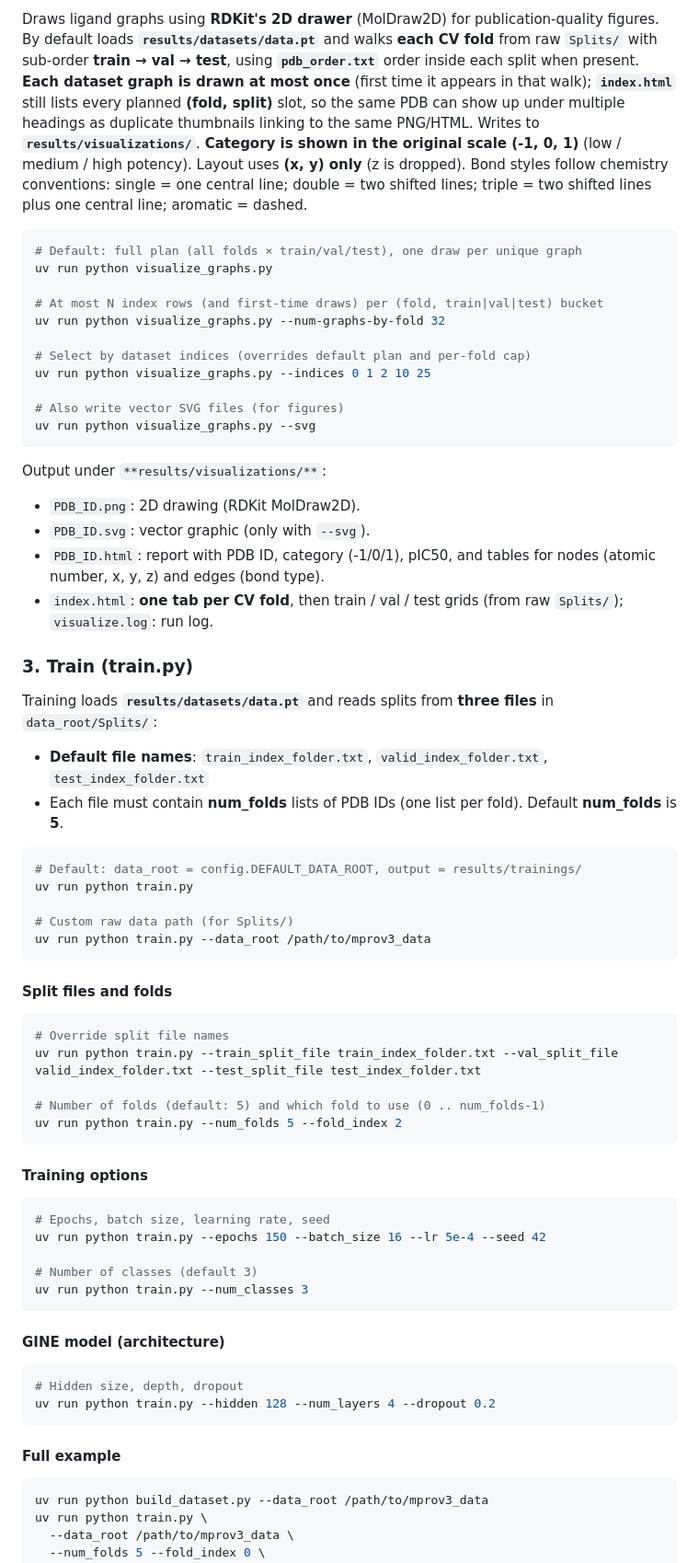
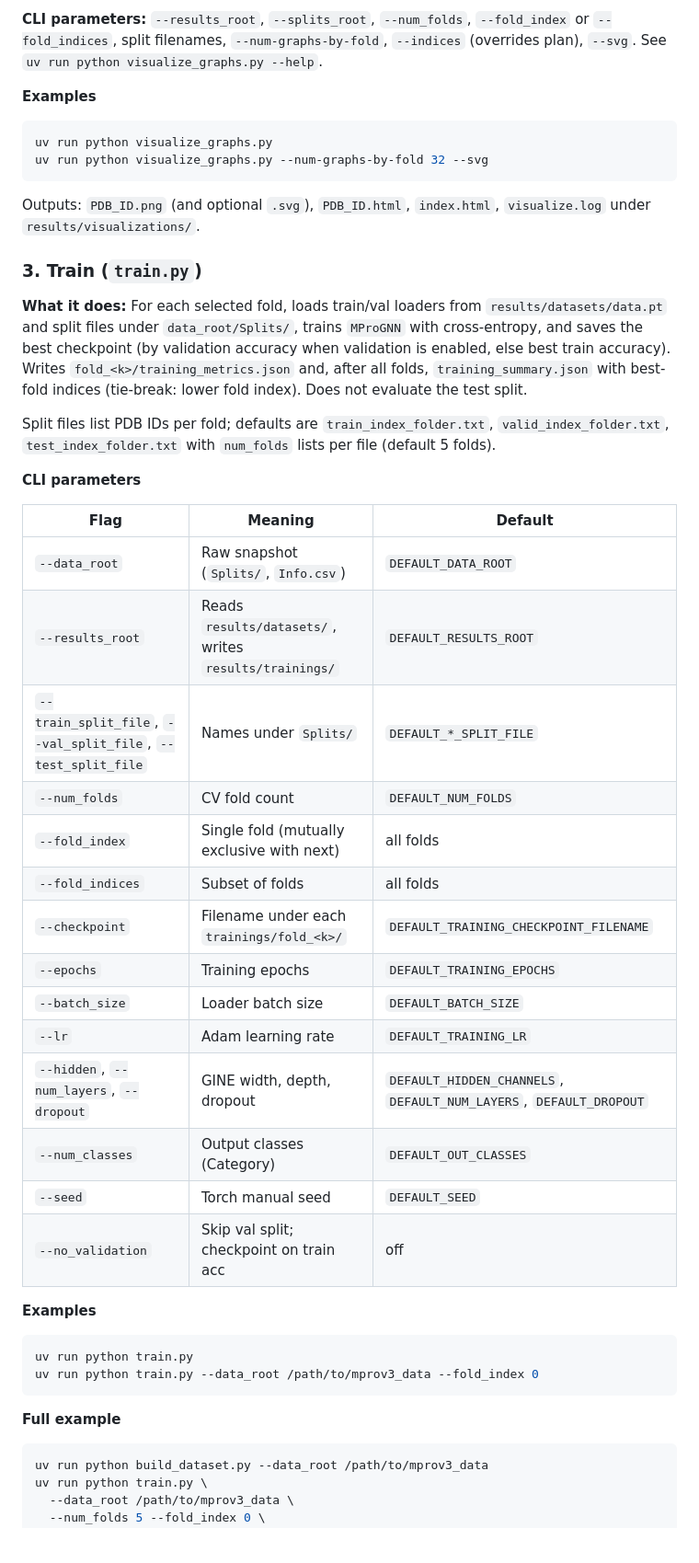
Before and after one commit to mananoreboton/mrpov3_gine_explainers, a Markdown page: mprov3_gine/README.md, the part around one of its changes. Shown at 92% size. GitHub-like rendering; blank space fills up the shorter version.

````diff
--- a/mprov3_gine/README.md
+++ b/mprov3_gine/README.md
@@ -289,70 +313,48 @@ Log is written to `results/check_format/datasets/check_output.log`.
 
-Draws ligand graphs using **RDKit's 2D drawer** (MolDraw2D) for publication-quality figures. By default loads **`results/datasets/data.pt`** and walks **each CV fold** from raw `Splits/` with sub-order **train → val → test**, using **`pdb_order.txt`** order inside each split when present. **Each dataset graph is drawn at most once** (first time it appears in that walk); **`index.html`** still lists every planned **(fold, split)** slot, so the same PDB can show up under multiple headings as duplicate thumbnails linking to the same PNG/HTML. Writes to **`results/visualizations/`**. **Category is shown in the original scale (-1, 0, 1)** (low / medium / high potency). Layout uses **(x, y) only** (z is dropped). Bond styles follow chemistry conventions: single = one central line; double = two shifted lines; triple = two shifted lines plus one central line; aromatic = dashed.
+**CLI parameters:** `--results_root`, `--splits_root`, `--num_folds`, `--fold_index` or `--fold_indices`, split filenames, `--num-graphs-by-fold`, `--indices` (overrides plan), `--svg`. See `uv run python visualize_graphs.py --help`.
+
+**Examples**
 
 ```bash
-# Default: full plan (all folds × train/val/test), one draw per unique graph
 uv run python visualize_graphs.py
-
-# At most N index rows (and first-time draws) per (fold, train|val|test) bucket
-uv run python visualize_graphs.py --num-graphs-by-fold 32
-
-# Select by dataset indices (overrides default plan and per-fold cap)
-uv run python visualize_graphs.py --indices 0 1 2 10 25
-
-# Also write vector SVG files (for figures)
-uv run python visualize_graphs.py --svg
+uv run python visualize_graphs.py --num-graphs-by-fold 32 --svg
 ```
 
-Output under `**results/visualizations/**`:
+Outputs: `PDB_ID.png` (and optional `.svg`), `PDB_ID.html`, `index.html`, `visualize.log` under `results/visualizations/`.
 
-- `PDB_ID.png`: 2D drawing (RDKit MolDraw2D).
-- `PDB_ID.svg`: vector graphic (only with `--svg`).
-- `PDB_ID.html`: report with PDB ID, category (-1/0/1), pIC50, and tables for nodes (atomic number, x, y, z) and edges (bond type).
-- `index.html`: **one tab per CV fold**, then train / val / test grids (from raw `Splits/`); `visualize.log`: run log.
+### 3. Train (`train.py`)
 
-### 3. Train (train.py)
+**What it does:** For each selected fold, loads train/val loaders from `results/datasets/data.pt` and split files under `data_root/Splits/`, trains `MProGNN` with cross-entropy, and saves the best checkpoint (by validation accuracy when validation is enabled, else best train accuracy). Writes `fold_<k>/training_metrics.json` and, after all folds, `training_summary.json` with best-fold indices (tie-break: lower fold index). Does not evaluate the test split.
 
-Training loads **`results/datasets/data.pt`** and reads splits from **three files** in `data_root/Splits/`:
+Split files list PDB IDs per fold; defaults are `train_index_folder.txt`, `valid_index_folder.txt`, `test_index_folder.txt` with `num_folds` lists per file (default 5 folds).
 
-- **Default file names**: `train_index_folder.txt`, `valid_index_folder.txt`, `test_index_folder.txt`
-- Each file must contain **num_folds** lists of PDB IDs (one list per fold). Default **num_folds** is **5**.
+**CLI parameters**
+
+| Flag | Meaning | Default |
+|------|---------|---------|
+| `--data_root` | Raw snapshot (`Splits/`, `Info.csv`) | `DEFAULT_DATA_ROOT` |
+| `--results_root` | Reads `results/datasets/`, writes `results/trainings/` | `DEFAULT_RESULTS_ROOT` |
+| `--train_split_file`, `--val_split_file`, `--test_split_file` | Names under `Splits/` | `DEFAULT_*_SPLIT_FILE` |
+| `--num_folds` | CV fold count | `DEFAULT_NUM_FOLDS` |
+| `--fold_index` | Single fold (mutually exclusive with next) | all folds |
+| `--fold_indices` | Subset of folds | all folds |
+| `--checkpoint` | Filename under each `trainings/fold_<k>/` | `DEFAULT_TRAINING_CHECKPOINT_FILENAME` |
+| `--epochs` | Training epochs | `DEFAULT_TRAINING_EPOCHS` |
+| `--batch_size` | Loader batch size | `DEFAULT_BATCH_SIZE` |
+| `--lr` | Adam learning rate | `DEFAULT_TRAINING_LR` |
+| `--hidden`, `--num_layers`, `--dropout` | GINE width, depth, dropout | `DEFAULT_HIDDEN_CHANNELS`, `DEFAULT_NUM_LAYERS`, `DEFAULT_DROPOUT` |
+| `--num_classes` | Output classes (Category) | `DEFAULT_OUT_CLASSES` |
+| `--seed` | Torch manual seed | `DEFAULT_SEED` |
+| `--no_validation` | Skip val split; checkpoint on train acc | off |
+
+**Examples**
 
 ```bash
-# Default: data_root = config.DEFAULT_DATA_ROOT, output = results/trainings/
 uv run python train.py
-
-# Custom raw data path (for Splits/)
-uv run python train.py --data_root /path/to/mprov3_data
+uv run python train.py --data_root /path/to/mprov3_data --fold_index 0
 ```
 
-#### Split files and folds
-
-```bash
-# Override split file names
-uv run python train.py --train_split_file train_index_folder.txt --val_split_file valid_index_folder.txt --test_split_file test_index_folder.txt
-
-# Number of folds (default: 5) and which fold to use (0 .. num_folds-1)
-uv run python train.py --num_folds 5 --fold_index 2
-```
-
-#### Training options
-
-```bash
-# Epochs, batch size, learning rate, seed
-uv run python train.py --epochs 150 --batch_size 16 --lr 5e-4 --seed 42
-
-# Number of classes (default 3)
-uv run python train.py --num_classes 3
-```
-
-#### GINE model (architecture)
-
-```bash
-# Hidden size, depth, dropout
-uv run python train.py --hidden 128 --num_layers 4 --dropout 0.2
-```
-
-#### Full example
+**Full example**
 
 ```bash
 uv run python build_dataset.py --data_root /path/to/mprov3_data
````
Also changed, not shown: other parts of mprov3_gine/README.md (+70 -45 lines).
